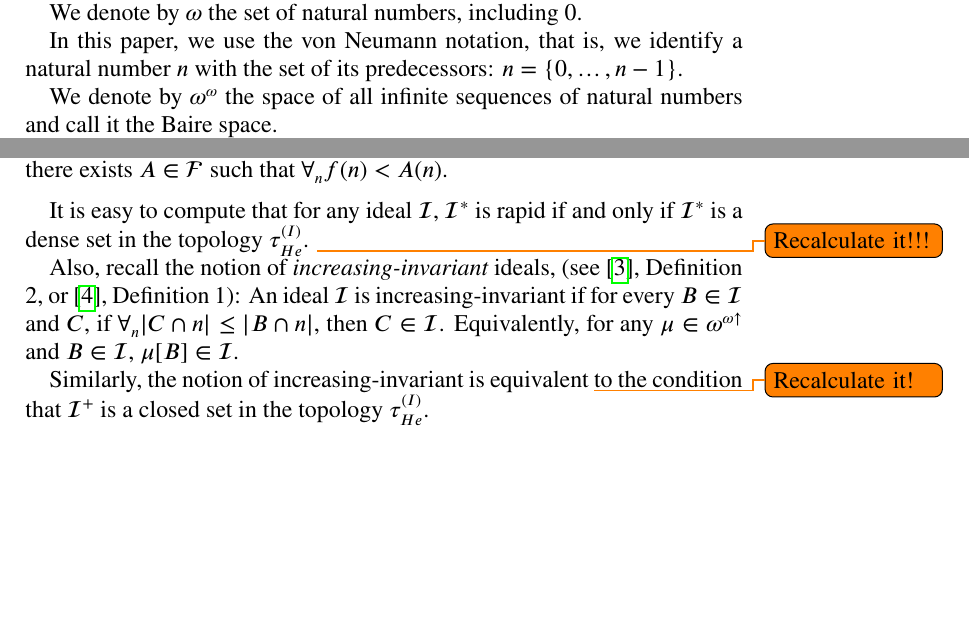
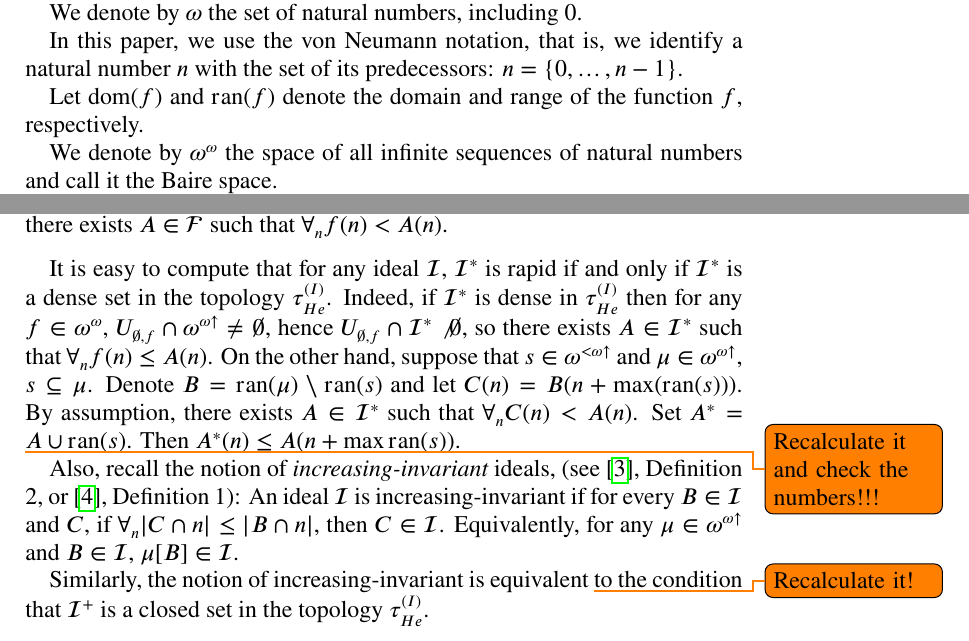
Before and after one commit to srod-prog-cwiczenia/Biezace_Wypieki, a LaTeX paper (Ellentuck_Perfect_Sets/two_faces_of_topologies_on_the_Baire_space_of_increasing_functions.tex): two parts of pages 2 and 9 of 15, joined at a grey line, cut so that both start at the same text, the shorter picture padded with empty space. Compiled offline with pdfLaTeX.

Commit message:
Dowód o rapid filters - jeszcze nie dokończony.

```diff
--- a/Ellentuck_Perfect_Sets/two_faces_of_topologies_on_the_Baire_space_of_increasing_functions.tex
+++ b/Ellentuck_Perfect_Sets/two_faces_of_topologies_on_the_Baire_space_of_increasing_functions.tex
@@ -461,6 +461,8 @@ We denote by $\omega$ the set of natural numbers, including $0$.
 In this paper, we use the von Neumann notation,
 that is, we identify a natural number $n$ with the set of its predecessors:
 $n = \lbrace 0, \ldots, n - 1\rbrace$.
+
+Let $\dom(f)$ and $\ran(f)$ denote the domain and range of the function $f$, respectively.
 
 We denote by $\baire$ the space of all infinite sequences of
 natural numbers and call it the Baire space.
@@ -1022,7 +1024,20 @@ $\forall_n f(n) < A(n)$.
 It is easy to compute that for any ideal $\calI$,
 $\calI^*$ is rapid if and only if
 $\calI^*$ is a dense set in the topology $\HechlerInduced$.
-\todo{Recalculate it!!!}
+Indeed, if $\calI^*$ is dense in $\HechlerInduced$ then
+for any $f \in \baire$,
+$\Hechler{\emptyset}{f} \cap \incrbaire \not= \emptyset$, hence
+$\Hechler{\emptyset}{f} \cap \calI^* \not\emptyset$, so
+there exists $A \in \calI^*$ such that $\forall_n f(n) \leq A(n)$.
+On the other hand, suppose that $s \in \finincrbaire$
+and $\mu \in \incrbaire$, $s \subseteq \mu$.
+Denote $B = \ran(\mu) \setminus \ran(s)$
+and let $C(n) = B(n + \max(\ran(s)))$. By assumption,
+there exists $A \in \calI^*$ such that
+$\forall_{n} C(n) < A(n)$.
+Set $A^* = A \cup \ran(s)$. Then $A^*(n) \leq A(n + \max\ran(s))$.
+
+\todo{Recalculate it and check the numbers!!!}
 
 Also, recall the notion of {\it increasing-invariant} ideals,
 (see \cite{KwelaPoplawskiSwaczynaTryba2019}, Definition 2,
```
